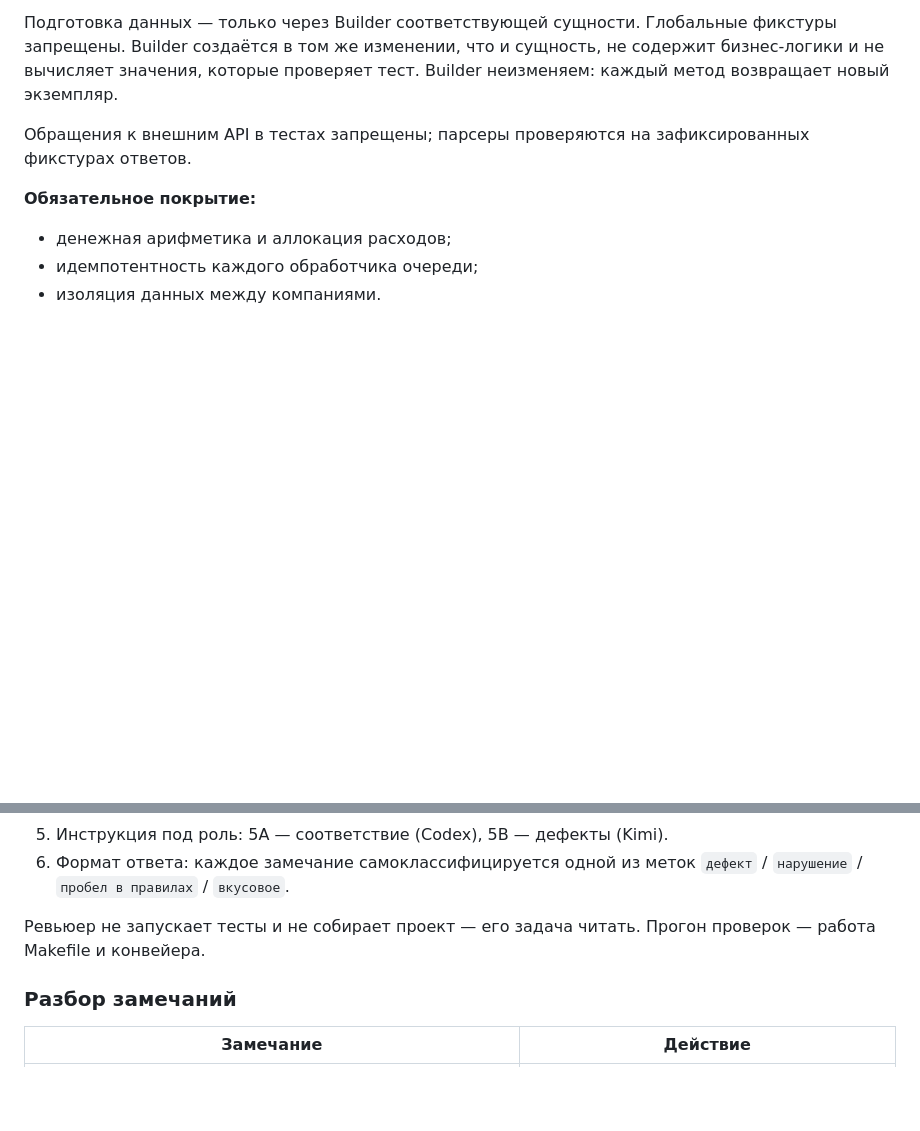
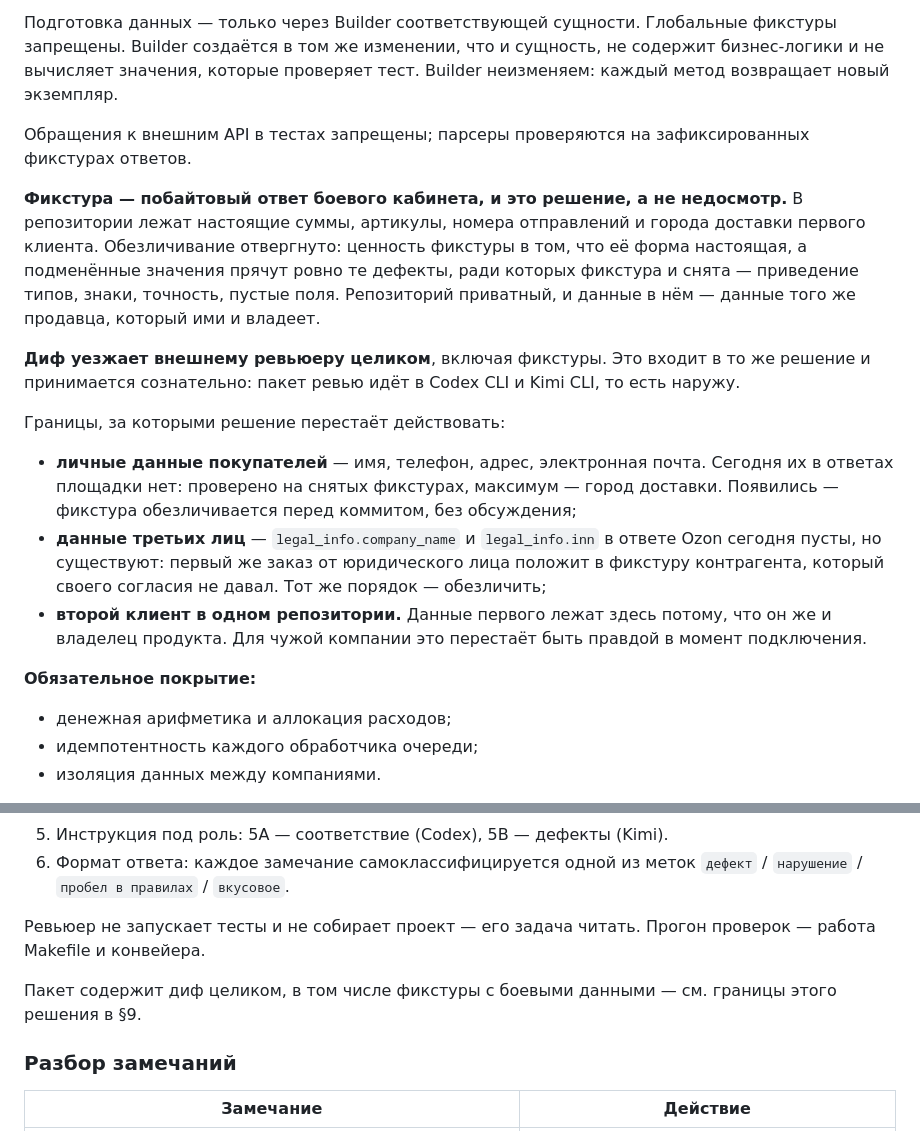
Before and after one commit to pavelsur07/app-service-analytics, a Markdown page: CLAUDE.md, 2 parts joined by grey strips. GitHub-like rendering; blank space fills up the shorter version.

Commit message:
§9: боевые данные в фикстурах — записанное решение, а не умолчание
Замечание внешнего ревью: в репозиторий побайтово кладутся ответы
боевого кабинета с суммами, артикулами и номерами отправлений, а правила
об этом молчат. Молчание правил означает, что решение принимает тот,
кто сейчас торопится, — и всегда в сторону «да ладно, приватный же
репозиторий».

Решение принято прежнее по факту, но теперь названное: обезличивание
отвергнуто, потому что ценность фикстуры в настоящей форме ответа,
а подменённые значения прячут ровно те дефекты, ради которых фикстуру
и снимают — приведение типов, знаки, точность, пустые поля.

Заодно названо то, о чём молчали совсем: диф уезжает внешнему ревьюеру
целиком, вместе с фикстурами, то есть наружу — в Codex CLI и Kimi CLI.

Границы решения важнее самого решения, и они записаны: личные данные
покупателей (сегодня их в ответах нет — проверено, максимум город),
данные третьих лиц (legal_info.company_name и inn сегодня пусты,
но первый же заказ от юрлица положит туда контрагента, который согласия
не давал), и второй клиент в репозитории — данные первого лежат здесь
потому, что он же владелец продукта, и для чужой компании это неверно
с момента подключения.

Co-Authored-By: Claude Opus 5 (1M context) <noreply@anthropic.com>

```diff
--- a/CLAUDE.md
+++ b/CLAUDE.md
@@ -282,6 +282,32 @@ Query-класс отдаёт `QueryBuilder`, а не массив.
 
 Обращения к внешним API в тестах запрещены; парсеры проверяются
 на зафиксированных фикстурах ответов.
+
+**Фикстура — побайтовый ответ боевого кабинета, и это решение,
+а не недосмотр.** В репозитории лежат настоящие суммы, артикулы, номера
+отправлений и города доставки первого клиента. Обезличивание отвергнуто:
+ценность фикстуры в том, что её форма настоящая, а подменённые значения
+прячут ровно те дефекты, ради которых фикстура и снята — приведение
+типов, знаки, точность, пустые поля. Репозиторий приватный, и данные
+в нём — данные того же продавца, который ими и владеет.
+
+**Диф уезжает внешнему ревьюеру целиком**, включая фикстуры. Это входит
+в то же решение и принимается сознательно: пакет ревью идёт в Codex CLI
+и Kimi CLI, то есть наружу.
+
+Границы, за которыми решение перестаёт действовать:
+
+- **личные данные покупателей** — имя, телефон, адрес, электронная
+  почта. Сегодня их в ответах площадки нет: проверено на снятых
+  фикстурах, максимум — город доставки. Появились — фикстура
+  обезличивается перед коммитом, без обсуждения;
+- **данные третьих лиц** — `legal_info.company_name` и `legal_info.inn`
+  в ответе Ozon сегодня пусты, но существуют: первый же заказ
+  от юридического лица положит в фикстуру контрагента, который своего
+  согласия не давал. Тот же порядок — обезличить;
+- **второй клиент в одном репозитории.** Данные первого лежат здесь
+  потому, что он же и владелец продукта. Для чужой компании это
+  перестаёт быть правдой в момент подключения.
 
 **Обязательное покрытие:**
 - денежная арифметика и аллокация расходов;
@@ -607,6 +633,9 @@ merge в текущем диалоге. Без неё агент доводит
 Ревьюер не запускает тесты и не собирает проект — его задача читать.
 Прогон проверок — работа Makefile и конвейера.
 
+Пакет содержит диф целиком, в том числе фикстуры с боевыми данными —
+см. границы этого решения в §9.
+
 ### Разбор замечаний
 
 | Замечание | Действие |
```
